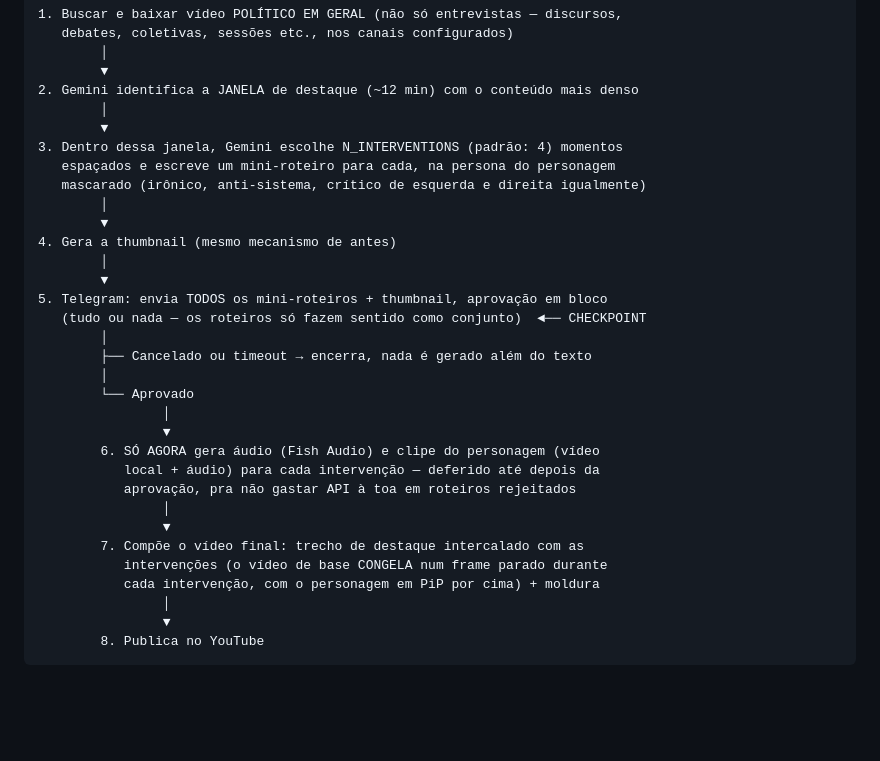
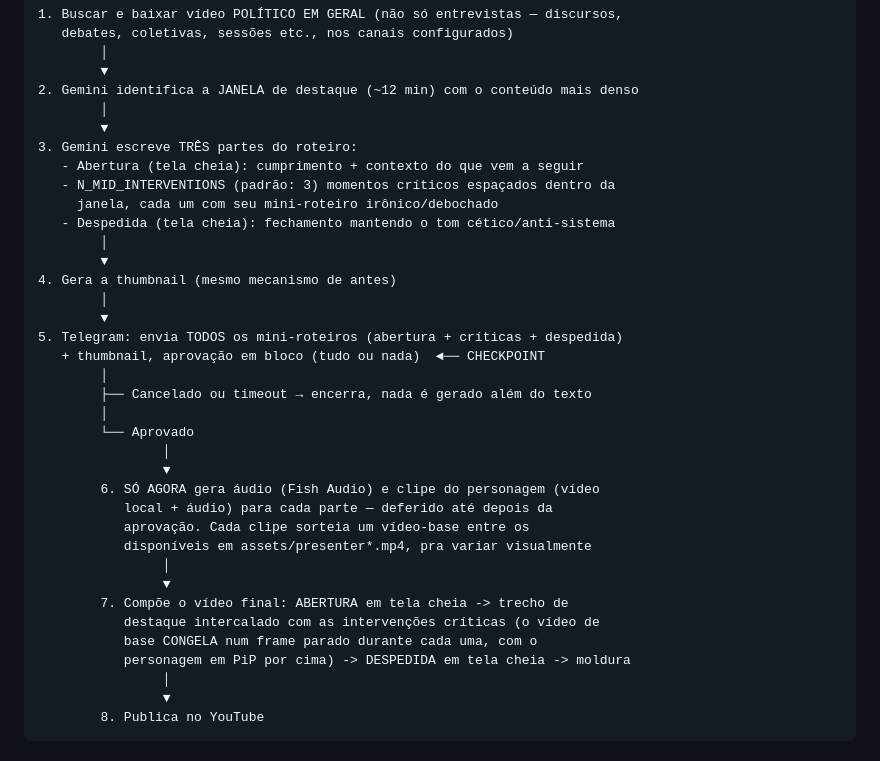
Before and after one commit to Sgt-cod/relatos-automation, a Markdown page: ARQUITETURA.md, the part around the change. Rendered like a GitHub page; blank space fills up the shorter version.

Commit message:
Update Gemini script generation and video process steps
Refine the steps for Gemini's script generation and video composition process, including updates to the number of interventions and structure of the final video.

```diff
--- a/ARQUITETURA.md
+++ b/ARQUITETURA.md
@@ -146,16 +146,18 @@ reaproveitando a maior parte dos módulos, mas com um fluxo diferente:
 2. Gemini identifica a JANELA de destaque (~12 min) com o conteúdo mais denso
         │
         ▼
-3. Dentro dessa janela, Gemini escolhe N_INTERVENTIONS (padrão: 4) momentos
-   espaçados e escreve um mini-roteiro para cada, na persona do personagem
-   mascarado (irônico, anti-sistema, crítico de esquerda e direita igualmente)
+3. Gemini escreve TRÊS partes do roteiro:
+   - Abertura (tela cheia): cumprimento + contexto do que vem a seguir
+   - N_MID_INTERVENTIONS (padrão: 3) momentos críticos espaçados dentro da
+     janela, cada um com seu mini-roteiro irônico/debochado
+   - Despedida (tela cheia): fechamento mantendo o tom cético/anti-sistema
         │
         ▼
 4. Gera a thumbnail (mesmo mecanismo de antes)
         │
         ▼
-5. Telegram: envia TODOS os mini-roteiros + thumbnail, aprovação em bloco
-   (tudo ou nada — os roteiros só fazem sentido como conjunto)  ◄── CHECKPOINT
+5. Telegram: envia TODOS os mini-roteiros (abertura + críticas + despedida)
+   + thumbnail, aprovação em bloco (tudo ou nada)  ◄── CHECKPOINT
         │
         ├── Cancelado ou timeout → encerra, nada é gerado além do texto
         │
@@ -163,13 +165,15 @@ reaproveitando a maior parte dos módulos, mas com um fluxo diferente:
                 │
                 ▼
         6. SÓ AGORA gera áudio (Fish Audio) e clipe do personagem (vídeo
-           local + áudio) para cada intervenção — deferido até depois da
-           aprovação, pra não gastar API à toa em roteiros rejeitados
+           local + áudio) para cada parte — deferido até depois da
+           aprovação. Cada clipe sorteia um vídeo-base entre os
+           disponíveis em assets/presenter*.mp4, pra variar visualmente
                 │
                 ▼
-        7. Compõe o vídeo final: trecho de destaque intercalado com as
-           intervenções (o vídeo de base CONGELA num frame parado durante
-           cada intervenção, com o personagem em PiP por cima) + moldura
+        7. Compõe o vídeo final: ABERTURA em tela cheia -> trecho de
+           destaque intercalado com as intervenções críticas (o vídeo de
+           base CONGELA num frame parado durante cada uma, com o
+           personagem em PiP por cima) -> DESPEDIDA em tela cheia -> moldura
                 │
                 ▼
         8. Publica no YouTube
```
